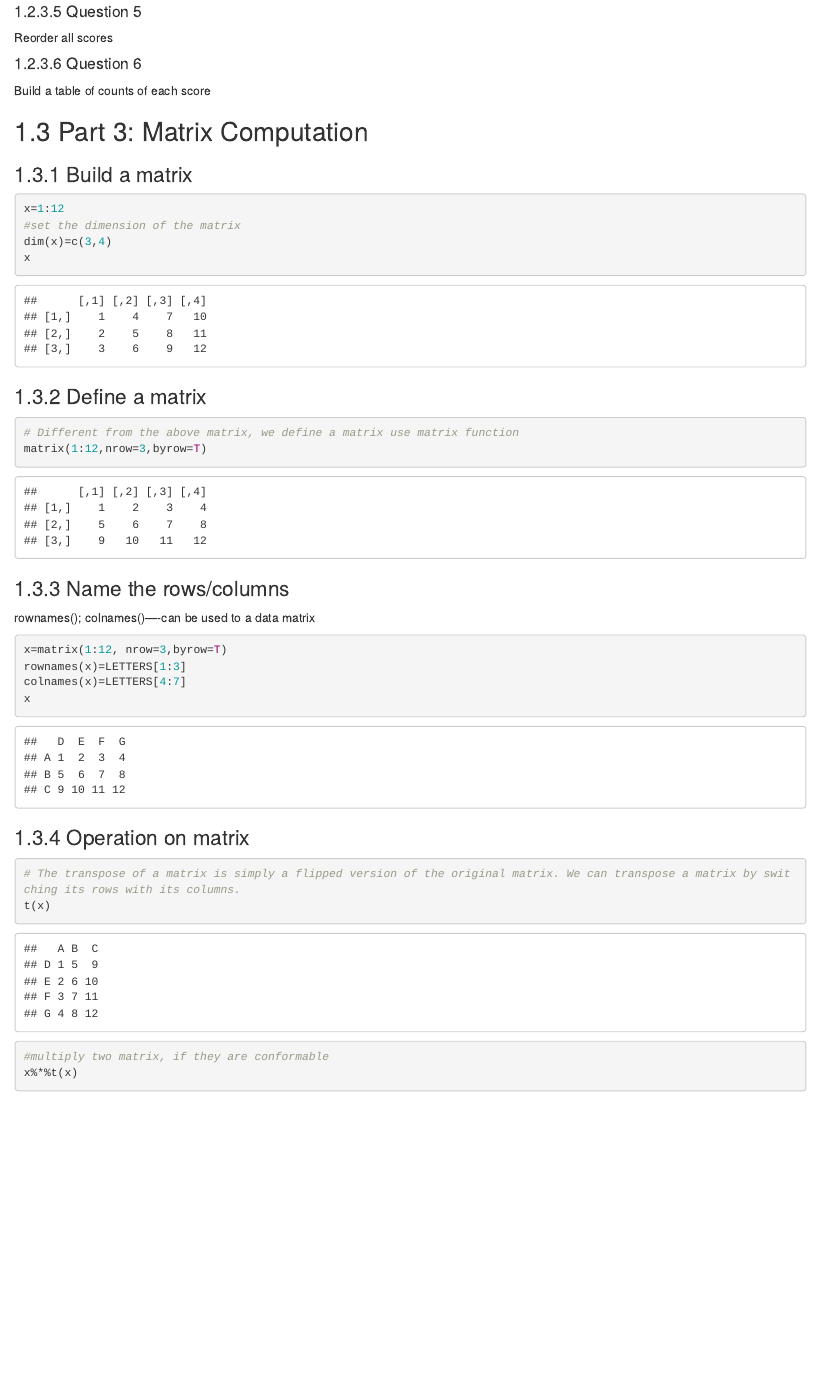
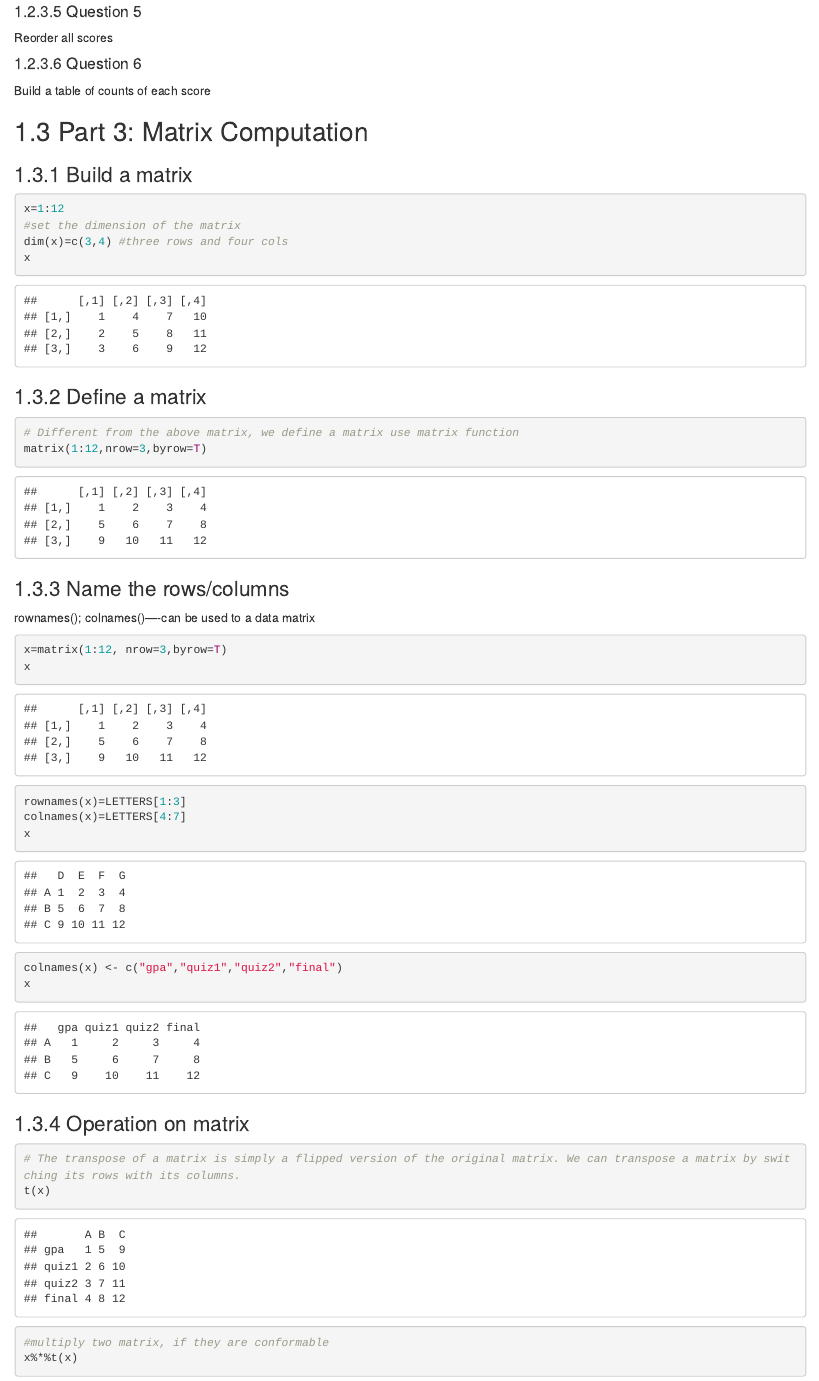
Before and after one commit to huacheng1985/Bayes_R_Book, an R Markdown document (01_Introduction.Rmd): the page in a window 1100 px wide, from 4940 px down. Rendered offline with R 4.5, knitr and Pandoc, with nearby package versions; drawn as R Markdown's standard HTML page in place of the format the file asks for; code that draws random numbers runs with fixed seeds of ours; some code elsewhere in the file could not run offline.

Commit message:
update_01_08-25-10-15
adding line 152, 169, 173, and 174
@huacheng1985

Co-Authored-By: huacheng1985 <28376768+huacheng1985@users.noreply.github.com>

````diff
--- a/01_Introduction.Rmd
+++ b/01_Introduction.Rmd
@@ -149,7 +149,7 @@ Build a table of counts of each score
 ```{r}
 x=1:12
 #set the dimension of the matrix
-dim(x)=c(3,4)
+dim(x)=c(3,4) #three rows and four cols
 x
 ```
 
@@ -166,8 +166,11 @@ rownames(); colnames()----can be used to a data matrix
 
 ```{r}
 x=matrix(1:12, nrow=3,byrow=T)
+x
 rownames(x)=LETTERS[1:3]
 colnames(x)=LETTERS[4:7]
+x
+colnames(x) <- c("gpa","quiz1","quiz2","final")
 x
 ```
 
````
